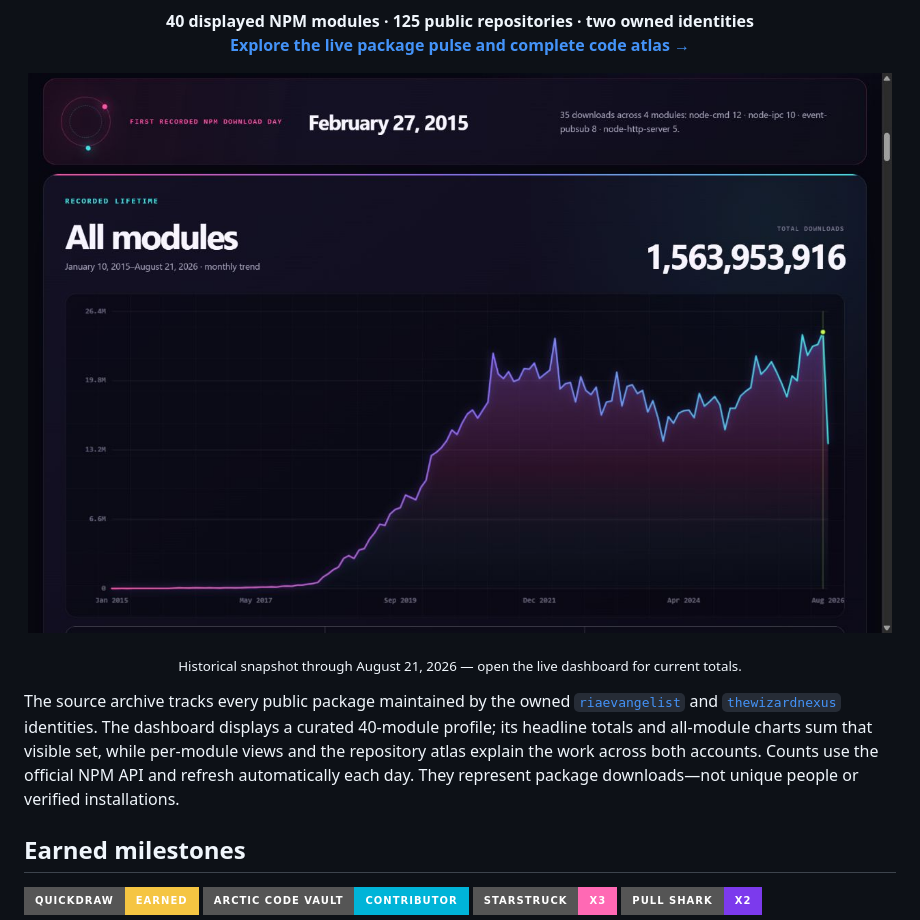
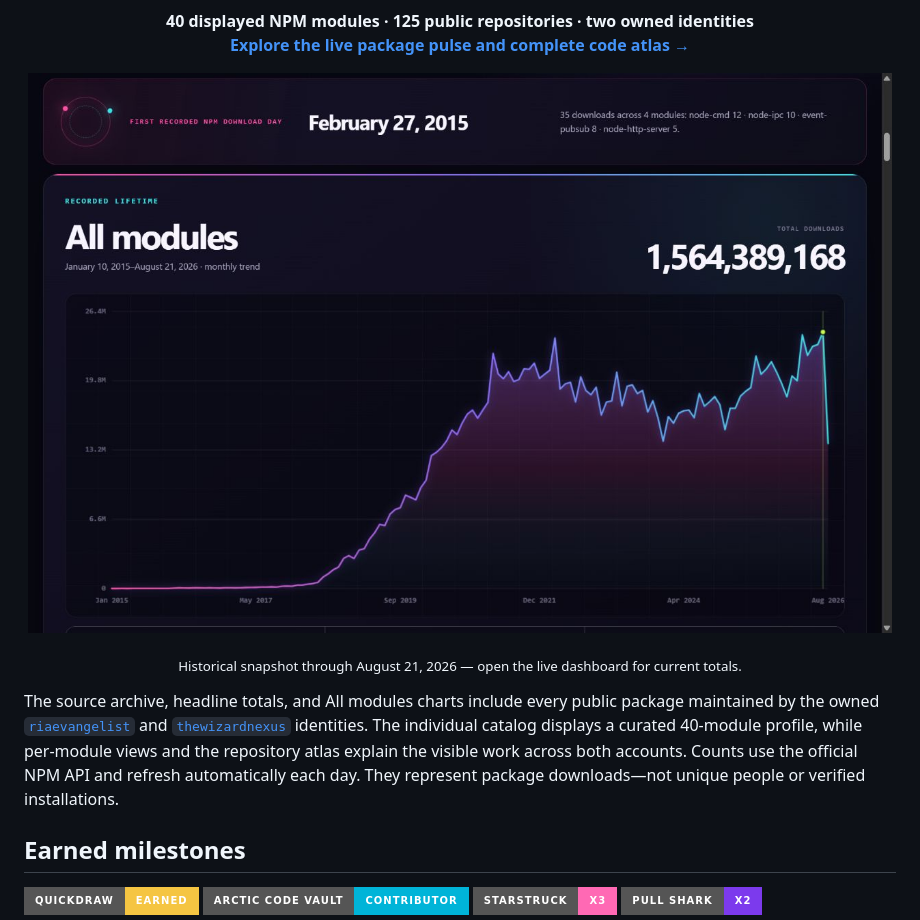
Before and after one commit to RIAEvangelist/RIAEvangelist, a Markdown page: README.md, the part around one of its changes. GitHub-like rendering; pictures changed too: assets/npm-history-chart.png; badges without logos.

Commit message:
fix: correct aggregate totals and featured packages

```diff
--- a/README.md
+++ b/README.md
@@ -46,7 +46,7 @@
 
 <p align="center"><sub>Historical snapshot through August 21, 2026 — open the live dashboard for current totals.</sub></p>
 
-The source archive tracks every public package maintained by the owned [`riaevangelist`](https://www.npmjs.com/~riaevangelist) and [`thewizardnexus`](https://www.npmjs.com/~thewizardnexus) identities. The dashboard displays a curated 40-module profile; its headline totals and all-module charts sum that visible set, while per-module views and the repository atlas explain the work across both accounts. Counts use the official NPM API and refresh automatically each day. They represent package downloads—not unique people or verified installations.
+The source archive, headline totals, and All modules charts include every public package maintained by the owned [`riaevangelist`](https://www.npmjs.com/~riaevangelist) and [`thewizardnexus`](https://www.npmjs.com/~thewizardnexus) identities. The individual catalog displays a curated 40-module profile, while per-module views and the repository atlas explain the visible work across both accounts. Counts use the official NPM API and refresh automatically each day. They represent package downloads—not unique people or verified installations.
 
 ## Earned milestones
 
```
Also changed, not shown: other parts of README.md (+36 -4 lines), 6 other files.
